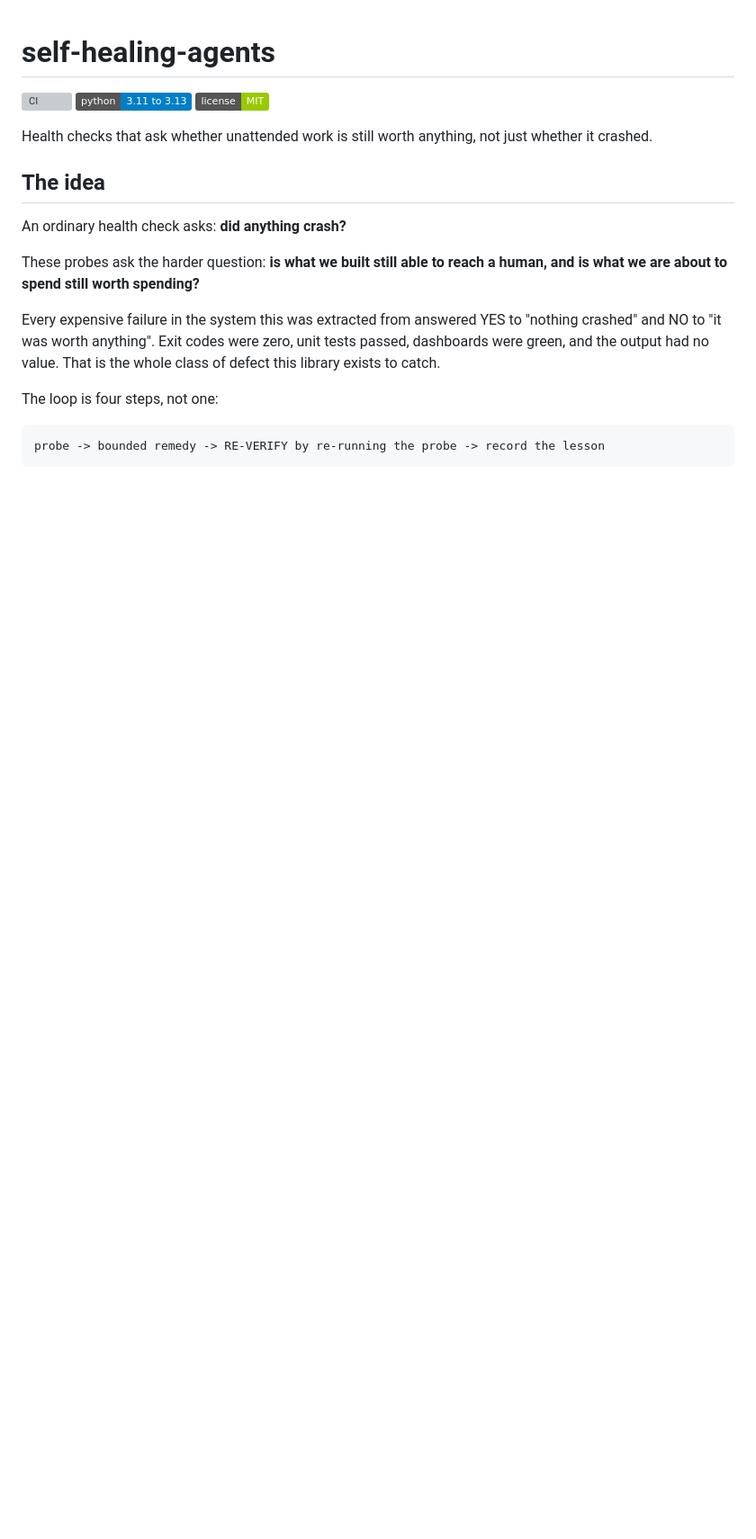
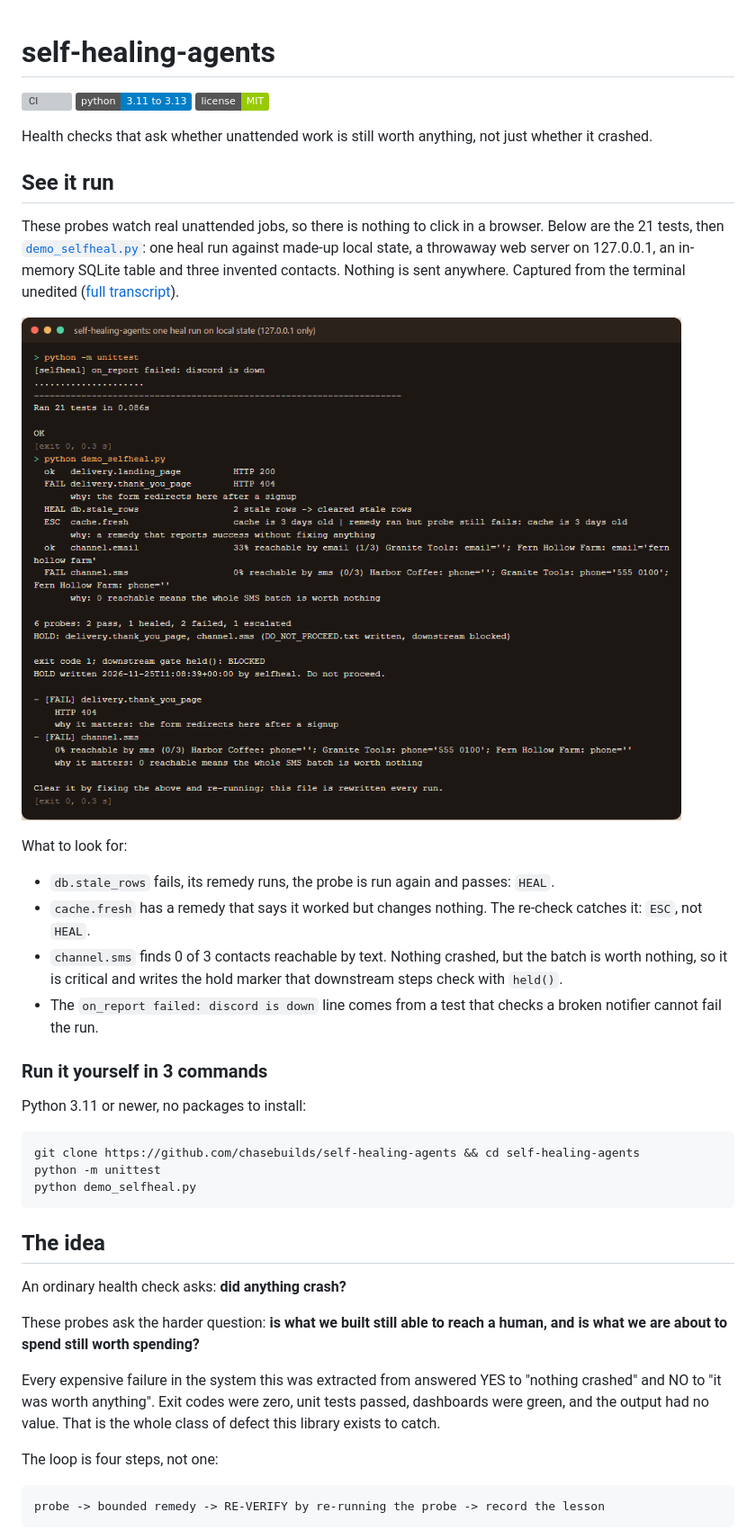
Before and after one commit to chasebuilds/self-healing-agents, a Markdown page: README.md, the part around the change. Shown at 90% size. Drawn GitHub-style; pictures changed too: docs/run.png (added); badges without logos; blank space fills up the shorter version; grey boxes are pictures that could not be loaded.

````diff
--- a/README.md
+++ b/README.md
@@ -3,6 +3,29 @@
 [![CI](https://github.com/chasebuilds/self-healing-agents/actions/workflows/ci.yml/badge.svg)](https://github.com/chasebuilds/self-healing-agents/actions/workflows/ci.yml) ![Python](https://img.shields.io/badge/python-3.11%20to%203.13-blue) ![License: MIT](https://img.shields.io/badge/license-MIT-green)
 
 Health checks that ask whether unattended work is still worth anything, not just whether it crashed.
+
+## See it run
+
+These probes watch real unattended jobs, so there is nothing to click in a browser. Below are the 21 tests, then [`demo_selfheal.py`](demo_selfheal.py): one heal run against made-up local state, a throwaway web server on 127.0.0.1, an in-memory SQLite table and three invented contacts. Nothing is sent anywhere. Captured from the terminal unedited ([full transcript](docs/run.txt)).
+
+![Terminal: 21 tests pass, then a heal run: a 404 page fails, stale rows are healed, a lying remedy is caught by re-verification, SMS coverage is 0 percent, and a hold marker blocks downstream](docs/run.png)
+
+What to look for:
+
+- `db.stale_rows` fails, its remedy runs, the probe is run again and passes: `HEAL`.
+- `cache.fresh` has a remedy that says it worked but changes nothing. The re-check catches it: `ESC`, not `HEAL`.
+- `channel.sms` finds 0 of 3 contacts reachable by text. Nothing crashed, but the batch is worth nothing, so it is critical and writes the hold marker that downstream steps check with `held()`.
+- The `on_report failed: discord is down` line comes from a test that checks a broken notifier cannot fail the run.
+
+### Run it yourself in 3 commands
+
+Python 3.11 or newer, no packages to install:
+
+```
+git clone https://github.com/chasebuilds/self-healing-agents && cd self-healing-agents
+python -m unittest
+python demo_selfheal.py
+```
 
 ## The idea
 
````
Also changed, not shown: 2 other files.
